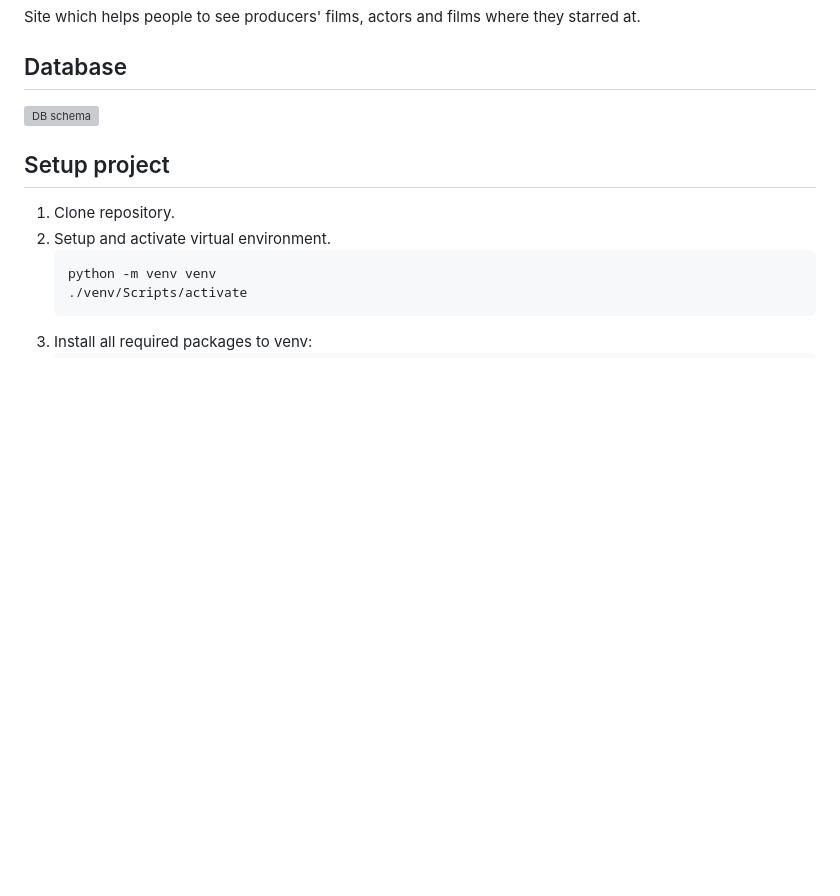
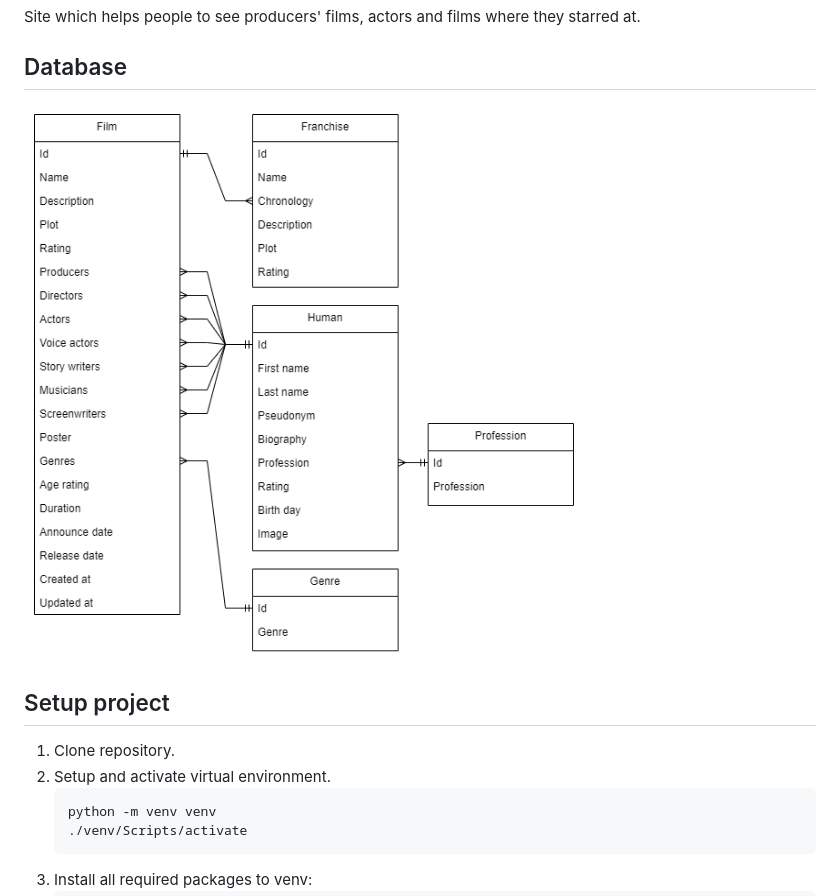
Before and after one commit to DanyloBoleyko/FilmographySite, a Markdown page: README.md, the part around the change. GitHub-like rendering; pictures changed too: FilmographyDB.png (added); blank space fills up the shorter version; grey boxes are pictures that could not be loaded.

Commit message:
Updated class diagram

```diff
--- a/README.md
+++ b/README.md
@@ -2,7 +2,7 @@
 Site which helps people to see producers' films, actors and films where they starred at.
 
 ## Database
-![DB schema](https://github.com/DanyloBoleyko/FilmographySite/blob/main/FilmographyDB.drawio.svg?raw=true)
+![DB schema](https://github.com/DanyloBoleyko/FilmographySite/blob/main/FilmographyDB.png?raw=true)
 
 ## Setup project
 
```
